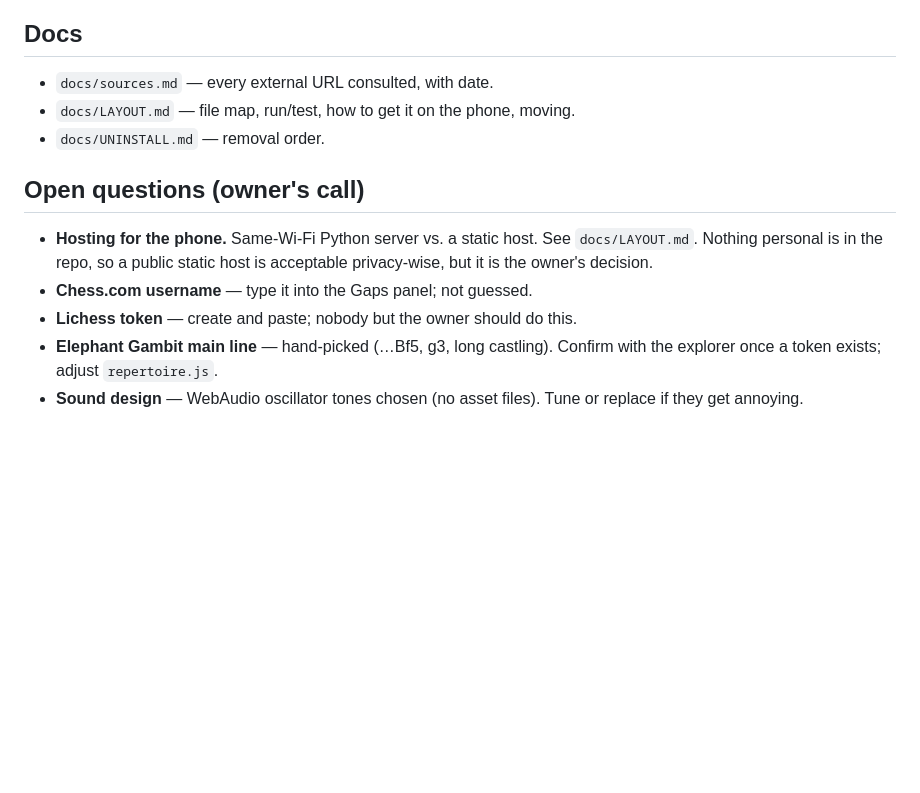
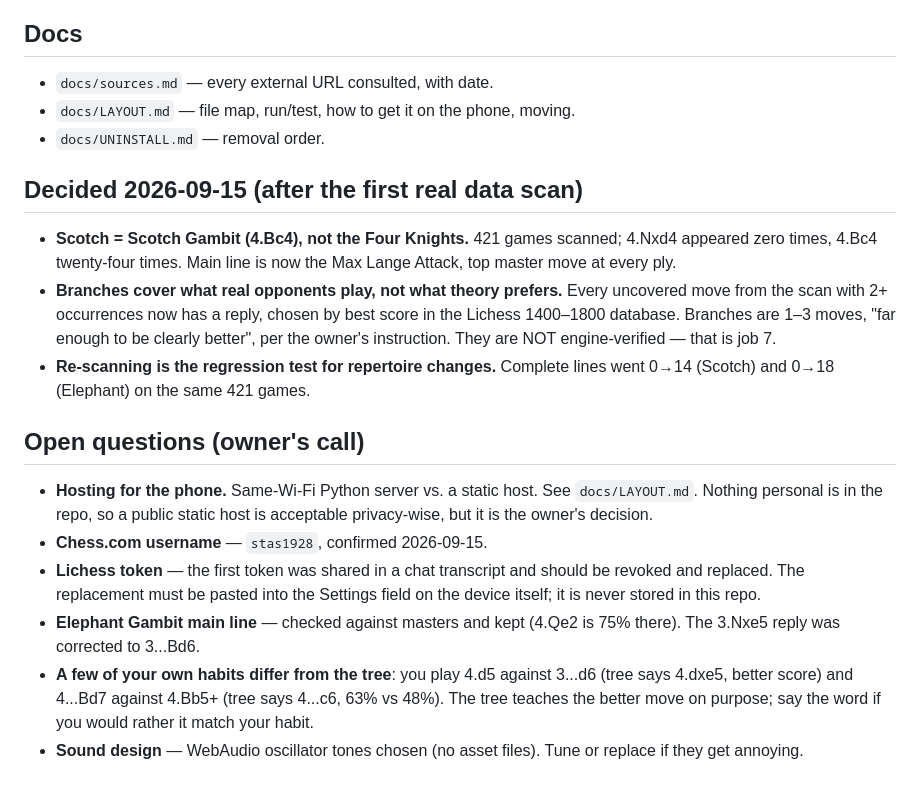
Before and after one commit to stas1928-pixel/Cheka, a Markdown page: PLAN.md, the part around the change. GitHub-like rendering; blank space fills up the shorter version.

Commit message:
PLAN: record repertoire decisions from the first real data scan
Co-Authored-By: Claude Opus 5 <noreply@anthropic.com>

```diff
--- a/PLAN.md
+++ b/PLAN.md
@@ -118,13 +118,31 @@ Rules for every job:
 - `docs/LAYOUT.md` — file map, run/test, how to get it on the phone, moving.
 - `docs/UNINSTALL.md` — removal order.
 
+## Decided 2026-09-15 (after the first real data scan)
+- **Scotch = Scotch Gambit (4.Bc4), not the Four Knights.** 421 games scanned;
+  4.Nxd4 appeared zero times, 4.Bc4 twenty-four times. Main line is now the
+  Max Lange Attack, top master move at every ply.
+- **Branches cover what real opponents play, not what theory prefers.** Every
+  uncovered move from the scan with 2+ occurrences now has a reply, chosen by
+  best score in the Lichess 1400–1800 database. Branches are 1–3 moves, "far
+  enough to be clearly better", per the owner's instruction. They are NOT
+  engine-verified — that is job 7.
+- **Re-scanning is the regression test for repertoire changes.** Complete
+  lines went 0→14 (Scotch) and 0→18 (Elephant) on the same 421 games.
+
 ## Open questions (owner's call)
 - **Hosting for the phone.** Same-Wi-Fi Python server vs. a static host.
   See `docs/LAYOUT.md`. Nothing personal is in the repo, so a public static
   host is acceptable privacy-wise, but it is the owner's decision.
-- **Chess.com username** — type it into the Gaps panel; not guessed.
-- **Lichess token** — create and paste; nobody but the owner should do this.
-- **Elephant Gambit main line** — hand-picked (…Bf5, g3, long castling).
-  Confirm with the explorer once a token exists; adjust `repertoire.js`.
+- **Chess.com username** — `stas1928`, confirmed 2026-09-15.
+- **Lichess token** — the first token was shared in a chat transcript and
+  should be revoked and replaced. The replacement must be pasted into the
+  Settings field on the device itself; it is never stored in this repo.
+- **Elephant Gambit main line** — checked against masters and kept
+  (4.Qe2 is 75% there). The 3.Nxe5 reply was corrected to 3...Bd6.
+- **A few of your own habits differ from the tree**: you play 4.d5 against
+  3...d6 (tree says 4.dxe5, better score) and 4...Bd7 against 4.Bb5+ (tree
+  says 4...c6, 63% vs 48%). The tree teaches the better move on purpose;
+  say the word if you would rather it match your habit.
 - **Sound design** — WebAudio oscillator tones chosen (no asset files). Tune
   or replace if they get annoying.
```
